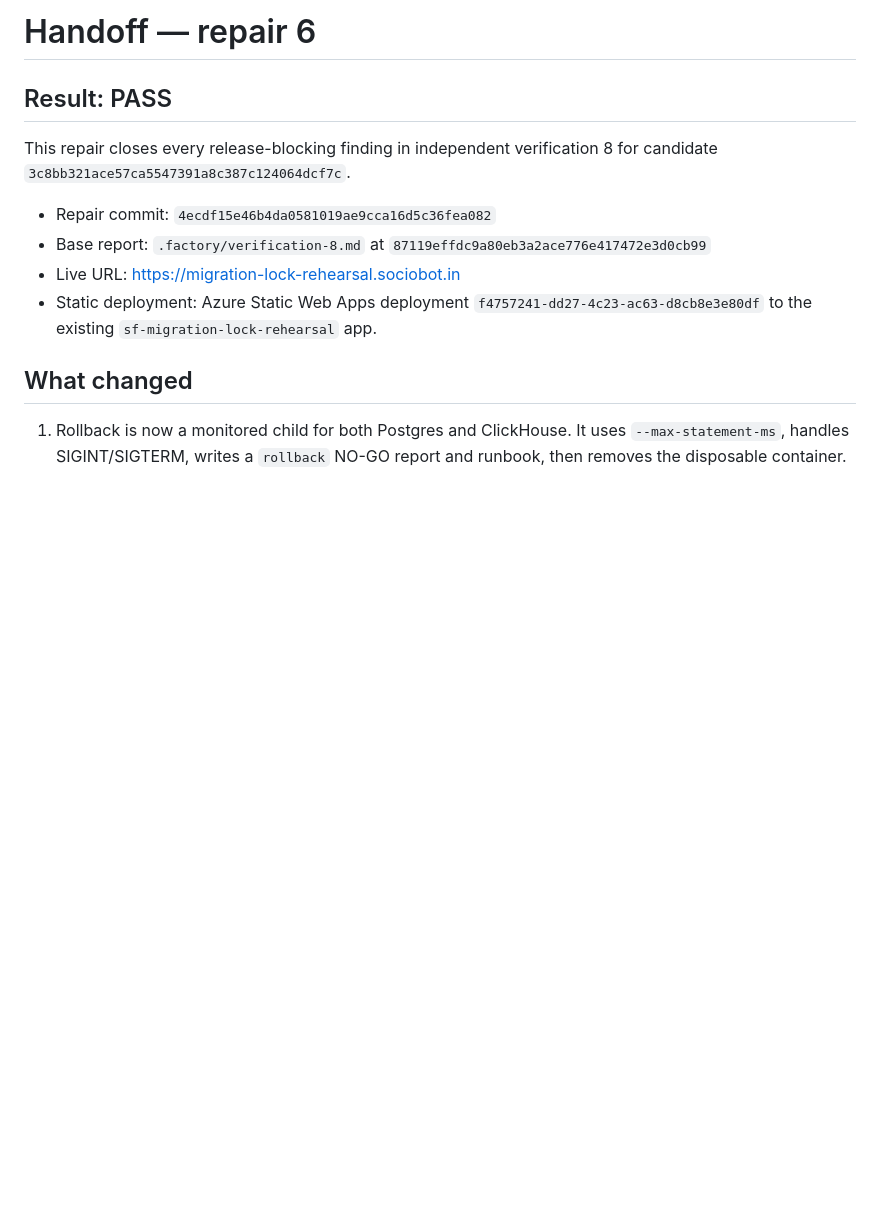
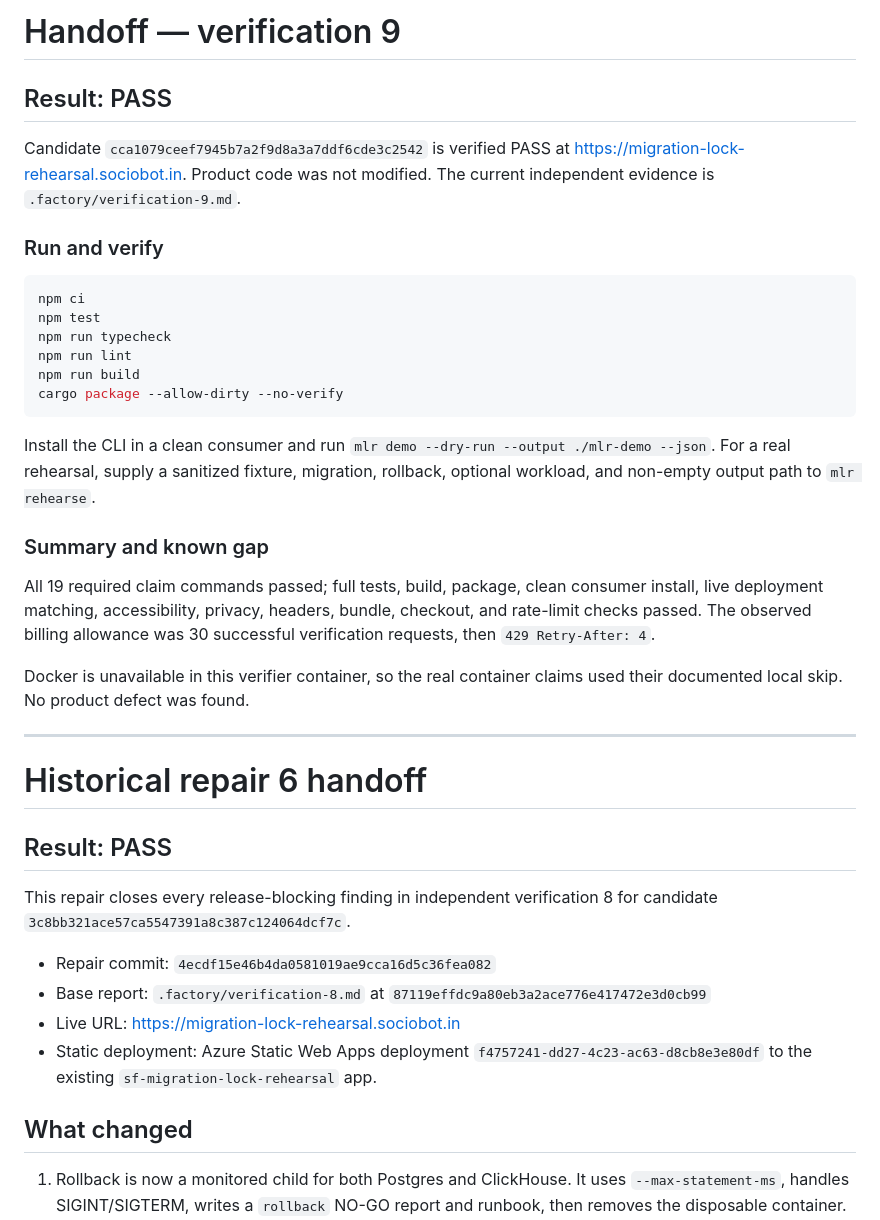
Before and after one commit to B-Divyesh/sf-migration-lock-rehearsal, a Markdown page: .factory/handoff.md, the part around the change. Rendered like a GitHub page; blank space fills up the shorter version.

Commit message:
docs: record verification 9 pass

````diff
--- a/.factory/handoff.md
+++ b/.factory/handoff.md
@@ -1,4 +1,40 @@
-# Handoff — repair 6
+# Handoff — verification 9
+
+## Result: PASS
+
+Candidate `cca1079ceef7945b7a2f9d8a3a7ddf6cde3c2542` is verified PASS at
+<https://migration-lock-rehearsal.sociobot.in>. Product code was not modified.
+The current independent evidence is `.factory/verification-9.md`.
+
+### Run and verify
+
+```sh
+npm ci
+npm test
+npm run typecheck
+npm run lint
+npm run build
+cargo package --allow-dirty --no-verify
+```
+
+Install the CLI in a clean consumer and run
+`mlr demo --dry-run --output ./mlr-demo --json`. For a real rehearsal, supply
+a sanitized fixture, migration, rollback, optional workload, and non-empty
+output path to `mlr rehearse`.
+
+### Summary and known gap
+
+All 19 required claim commands passed; full tests, build, package, clean
+consumer install, live deployment matching, accessibility, privacy, headers,
+bundle, checkout, and rate-limit checks passed. The observed billing allowance
+was 30 successful verification requests, then `429 Retry-After: 4`.
+
+Docker is unavailable in this verifier container, so the real container claims
+used their documented local skip. No product defect was found.
+
+---
+
+# Historical repair 6 handoff
 
 ## Result: PASS
 
````
Also changed, not shown: .factory/verification-9.md (added, +118 -0 lines).
